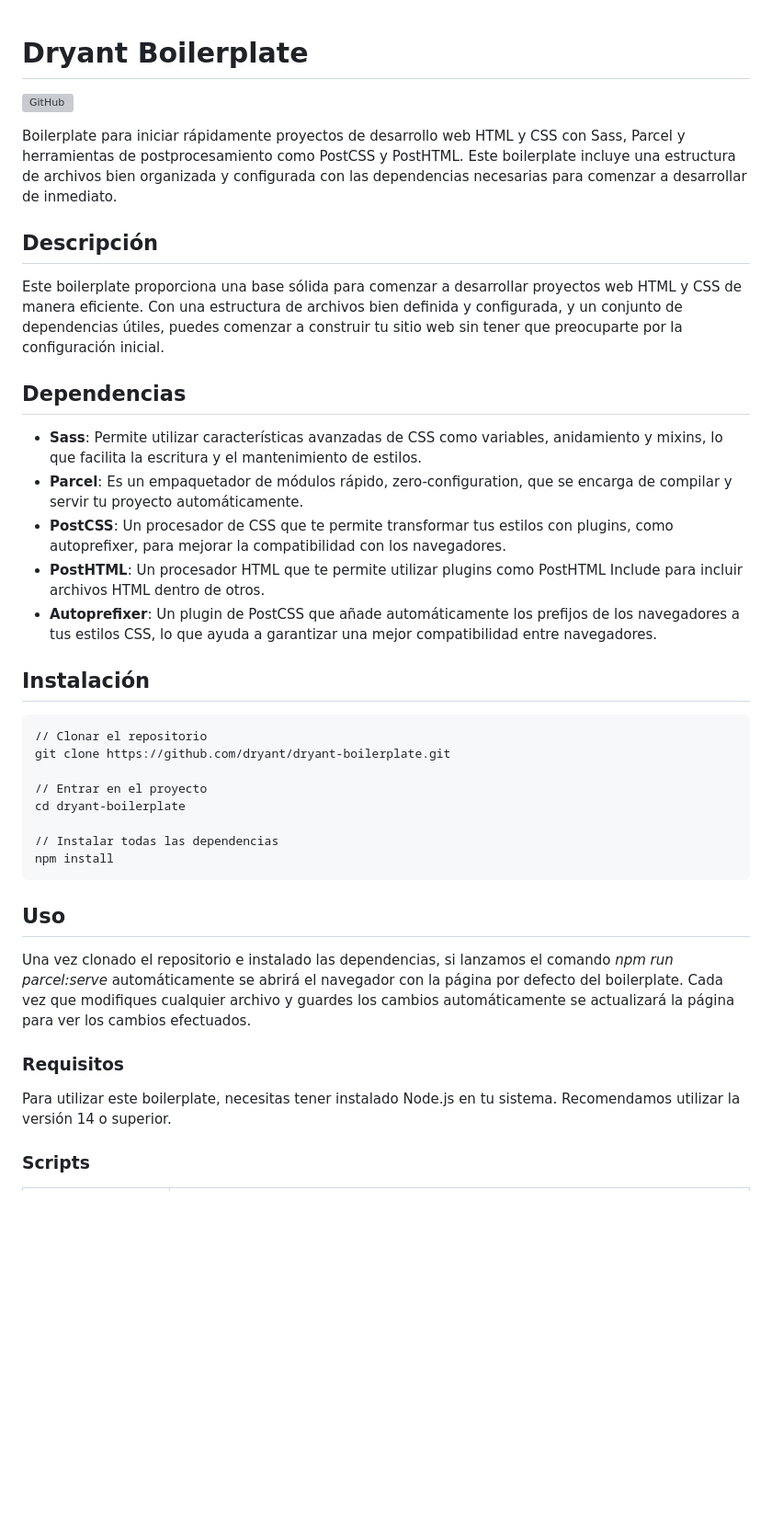
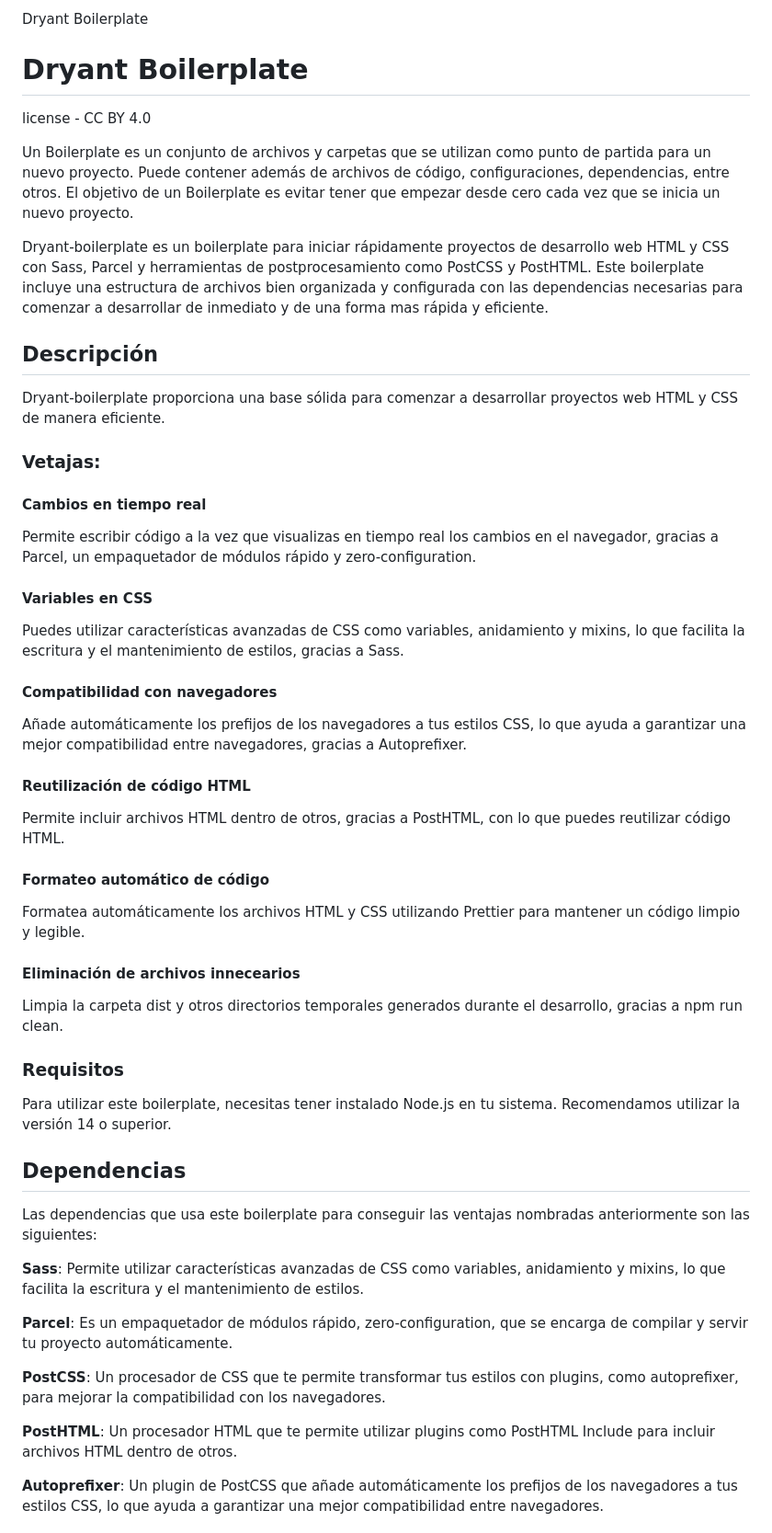
Before and after one commit to dryant/dryant-boilerplate, a Markdown page: Readme.md, the part around one of its changes. Shown at 92% size. GitHub-like rendering; blank space fills up the shorter version; grey boxes are pictures that could not be loaded.

````diff
--- a/Readme.md
+++ b/Readme.md
@@ -1,40 +1,58 @@
+Dryant Boilerplate
+
 # Dryant Boilerplate
 
-![GitHub](https://img.shields.io/github/license/dryant/dryant-boilerplate)
+license - CC BY 4.0
 
-Boilerplate para iniciar rápidamente proyectos de desarrollo web HTML y CSS con Sass, Parcel y herramientas de postprocesamiento como PostCSS y PostHTML. Este boilerplate incluye una estructura de archivos bien organizada y configurada con las dependencias necesarias para comenzar a desarrollar de inmediato.
+Un Boilerplate es un conjunto de archivos y carpetas que se utilizan como punto de partida para un nuevo proyecto. Puede contener además de archivos de código, configuraciones, dependencias, entre otros. El objetivo de un Boilerplate es evitar tener que empezar desde cero cada vez que se inicia un nuevo proyecto.
+
+Dryant-boilerplate es un boilerplate para iniciar rápidamente proyectos de desarrollo web HTML y CSS con Sass, Parcel y herramientas de postprocesamiento como PostCSS y PostHTML. Este boilerplate incluye una estructura de archivos bien organizada y configurada con las dependencias necesarias para comenzar a desarrollar de inmediato y de una forma mas rápida y eficiente.
 
 ## Descripción
 
-Este boilerplate proporciona una base sólida para comenzar a desarrollar proyectos web HTML y CSS de manera eficiente. Con una estructura de archivos bien definida y configurada, y un conjunto de dependencias útiles, puedes comenzar a construir tu sitio web sin tener que preocuparte por la configuración inicial.
+Dryant-boilerplate proporciona una base sólida para comenzar a desarrollar proyectos web HTML y CSS de manera eficiente.
 
-## Dependencias
+### Vetajas:
 
-- **Sass**: Permite utilizar características avanzadas de CSS como variables, anidamiento y mixins, lo que facilita la escritura y el mantenimiento de estilos.
-- **Parcel**: Es un empaquetador de módulos rápido, zero-configuration, que se encarga de compilar y servir tu proyecto automáticamente.
-- **PostCSS**: Un procesador de CSS que te permite transformar tus estilos con plugins, como autoprefixer, para mejorar la compatibilidad con los navegadores.
-- **PostHTML**: Un procesador HTML que te permite utilizar plugins como PostHTML Include para incluir archivos HTML dentro de otros.
-- **Autoprefixer**: Un plugin de PostCSS que añade automáticamente los prefijos de los navegadores a tus estilos CSS, lo que ayuda a garantizar una mejor compatibilidad entre navegadores.
+#### Cambios en tiempo real
 
-## Instalación
+Permite escribir código a la vez que visualizas en tiempo real los cambios en el navegador, gracias a Parcel, un empaquetador de módulos rápido y zero-configuration.
 
-```
-// Clonar el repositorio
-git clone https://github.com/dryant/dryant-boilerplate.git
+#### Variables en CSS
 
-// Entrar en el proyecto
-cd dryant-boilerplate
+Puedes utilizar características avanzadas de CSS como variables, anidamiento y mixins, lo que facilita la escritura y el mantenimiento de estilos, gracias a Sass.
 
-// Instalar todas las dependencias
-npm install
-```
+#### Compatibilidad con navegadores
 
-## Uso
+Añade automáticamente los prefijos de los navegadores a tus estilos CSS, lo que ayuda a garantizar una mejor compatibilidad entre navegadores, gracias a Autoprefixer.
 
-Una vez clonado el repositorio e instalado las dependencias, si lanzamos el comando _npm run parcel:serve_ automáticamente se abrirá el navegador con la página por defecto del boilerplate. Cada vez que modifiques cualquier archivo y guardes los cambios automáticamente se actualizará la página para ver los cambios efectuados.
+#### Reutilización de código HTML
+
+Permite incluir archivos HTML dentro de otros, gracias a PostHTML, con lo que puedes reutilizar código HTML.
+
+#### Formateo automático de código
+
+Formatea automáticamente los archivos HTML y CSS utilizando Prettier para mantener un código limpio y legible.
+
+#### Eliminación de archivos innecearios
+
+Limpia la carpeta dist y otros directorios temporales generados durante el desarrollo, gracias a npm run clean.
 
 ### Requisitos
 
 Para utilizar este boilerplate, necesitas tener instalado Node.js en tu sistema. Recomendamos utilizar la versión 14 o superior.
 
-### Scripts
+## Dependencias
+
+Las dependencias que usa este boilerplate para conseguir las ventajas nombradas anteriormente son las siguientes:
+
+**Sass**: Permite utilizar características avanzadas de CSS como variables, anidamiento y mixins, lo que facilita la escritura y el mantenimiento de estilos.
+
+**Parcel**: Es un empaquetador de módulos rápido, zero-configuration, que se encarga de compilar y servir tu proyecto automáticamente.
+
+**PostCSS**: Un procesador de CSS que te permite transformar tus estilos con plugins, como autoprefixer, para mejorar la compatibilidad con los navegadores.
+
+**PostHTML**: Un procesador HTML que te permite utilizar plugins como PostHTML Include para incluir archivos HTML dentro de otros.
+
+**Autoprefixer**: Un plugin de PostCSS que añade automáticamente los prefijos de los navegadores a tus estilos CSS, lo que ayuda a garantizar una mejor compatibilidad entre navegadores.
+
````
Also changed, not shown: other parts of Readme.md (+36 -1 lines).
